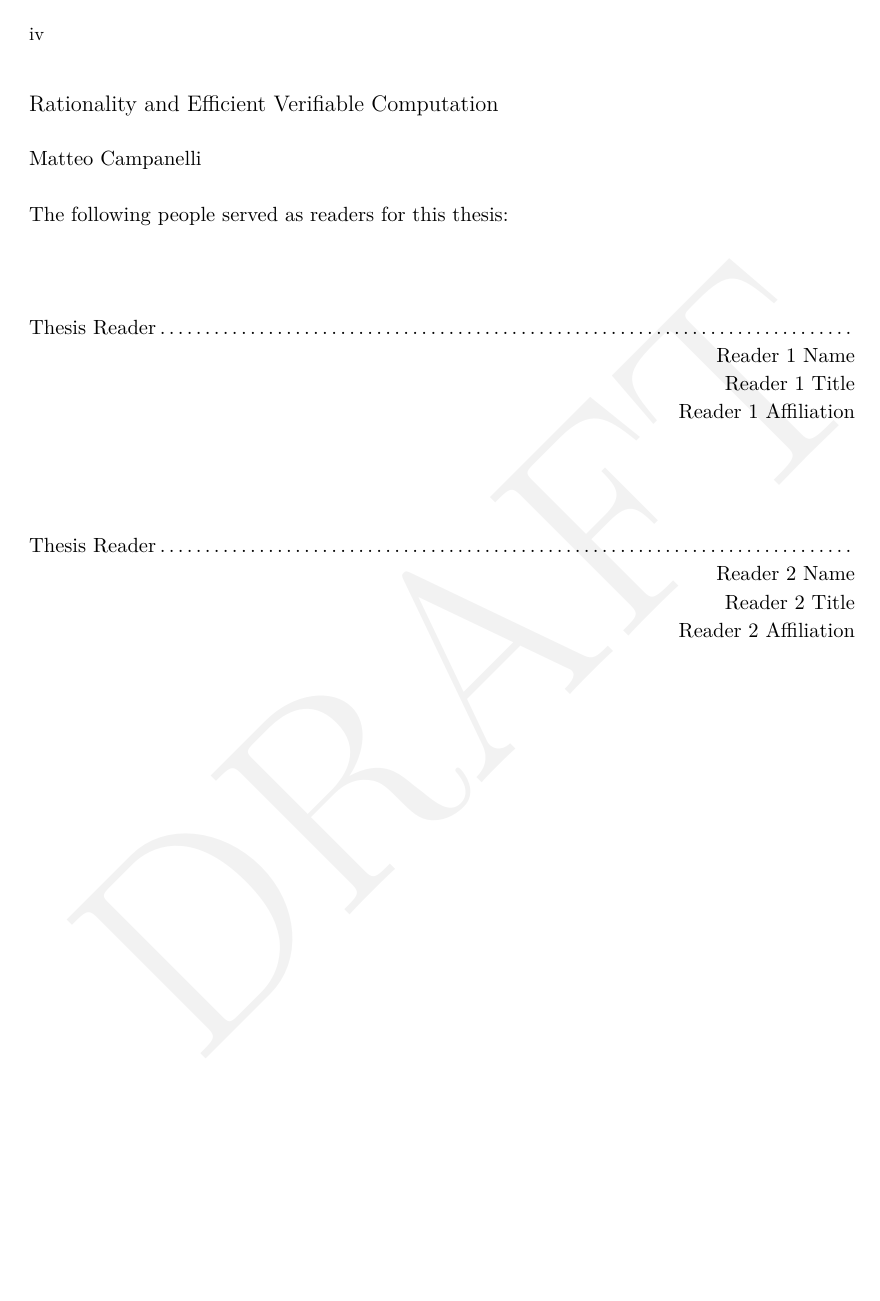
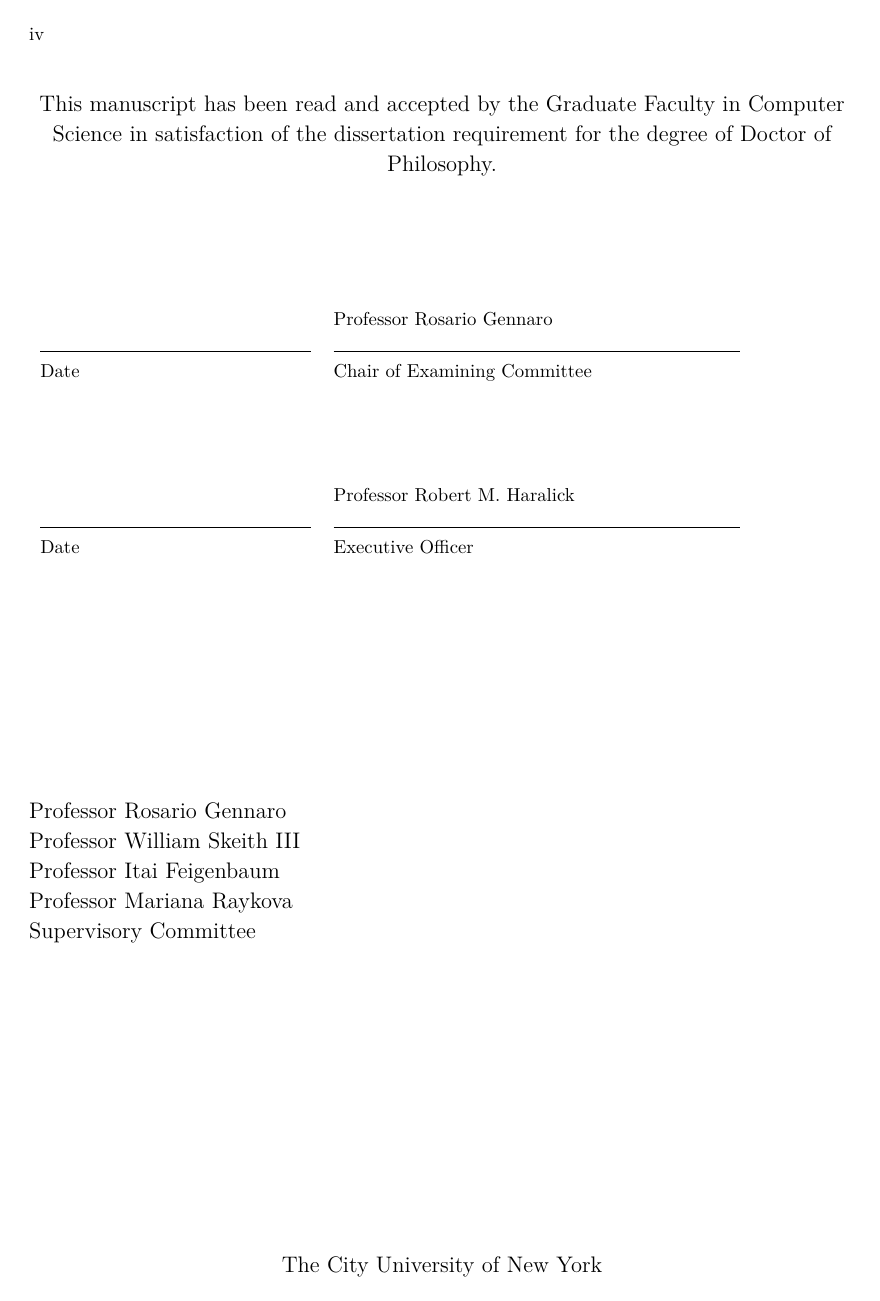
Before and after one commit to matteocam/thesis, a LaTeX thesis (main.tex, which reads cover.tex, tufte-book.cls): page 4 of 94. Compiled offline with XeLaTeX; a LaTeX package or settings file that is missing is left out.

Commit message:
Painful formatting

```diff
--- a/cover.tex
+++ b/cover.tex
@@ -100,11 +100,19 @@
 % \begin{abstractpage}
 % \input{abstract}
 % \end{abstractpage}
-
+%
+%\cleardoublepage
+\myreaderpage
+%\noindent
+%\begin{center}
+%\Large{\bf Rationality and Efficient Verifiable Computation} \\
+%	by %\hfill
+%	\\
+%	\noindent Matteo Campanelli
+%\end{center}
+%\noindent
+%\@abstractsupervisor
+%%\vspace{0.7cm}
+%\newpage
+%\readerpage
 \cleardoublepage
-
-% READER PAGE
-\reader{Reader 1 Name}{Reader 1 Title}{Reader 1 Affiliation}
-\reader{Reader 2 Name}{Reader 2 Title}{Reader 2 Affiliation}
-
-\readerpage
--- a/main.tex
+++ b/main.tex
@@ -6,8 +6,8 @@
 
 %\input{FG-VC/llncs.cls}
 
-\usepackage{draftwatermark}
-\SetWatermarkColor[gray]{0.95}
+%\usepackage{draftwatermark}
+%\SetWatermarkColor[gray]{0.95}
 
 
 \usepackage{geometry, setspace, graphicx}
@@ -106,6 +106,8 @@
 \usepackage{tikz}
 \usepackage{verbatim}
 \usepackage{float}
+\restylefloat{table}
+
 \usepackage{bm}
 \usepackage{comment}
 \usepackage{relsize}
--- a/tufte-book.cls
+++ b/tufte-book.cls
@@ -158,3 +167,47 @@
+This manuscript has  been read and accepted by the Graduate Faculty in Computer Science in satisfaction of the dissertation requirement for the degree of Doctor of Philosophy.
+
+%	\noindent
+%\unvcopy\@abstractsupervisor
+	\vspace{2.0cm}
+\begin{table}[H]
+	%\caption{My caption}
+	%\label{my-label}
+	\begin{tabular}{lp{.5\linewidth}lp{.5\linewidth}l}
+		& \textbf{Professor Rosario Gennaro} \\
+		\rule{2in}{.1pt} & \rule{3in}{.1pt}                   \\
+		Date            & Chair of Examining Committee
+	\end{tabular}%
+\end{table}
+	\vspace{0.6cm}
+	\begin{table}[H]
+		%\centering
+		%\caption{My caption}
+		%\label{my-label}
+	\begin{tabular}{lp{.5\linewidth}lp{.5\linewidth}l}
+	& \textbf{Professor Robert M. Haralick} \\
+		\rule{2in}{.1pt} & \rule{3in}{.1pt}                   \\
+	Date             & Executive Officer
+\end{tabular}%
+	\end{table}
+	\end{center}
+\vspace{3cm}
+\textbf{Professor Rosario Gennaro}\\
+\noindent
+\textbf{Professor William Skeith III}\\
+\noindent
+\textbf{Professor Itai Feigenbaum}\\
+\noindent
+\textbf{Professor Mariana Raykova}\\
+\noindent
+Supervisory Committee
+\vfill
+\begin{center}
+ {\sc The City University of New York}
+	\end{center} }
+\vspace{2cm}
+	\newpage
+}
+
 % abstract
 \def\abstractpage{\cleardoublepage
 \noindent
```
Also changed, not shown: cover.tex (6 more changed lines), tufte-book.cls (9 more changed lines).
